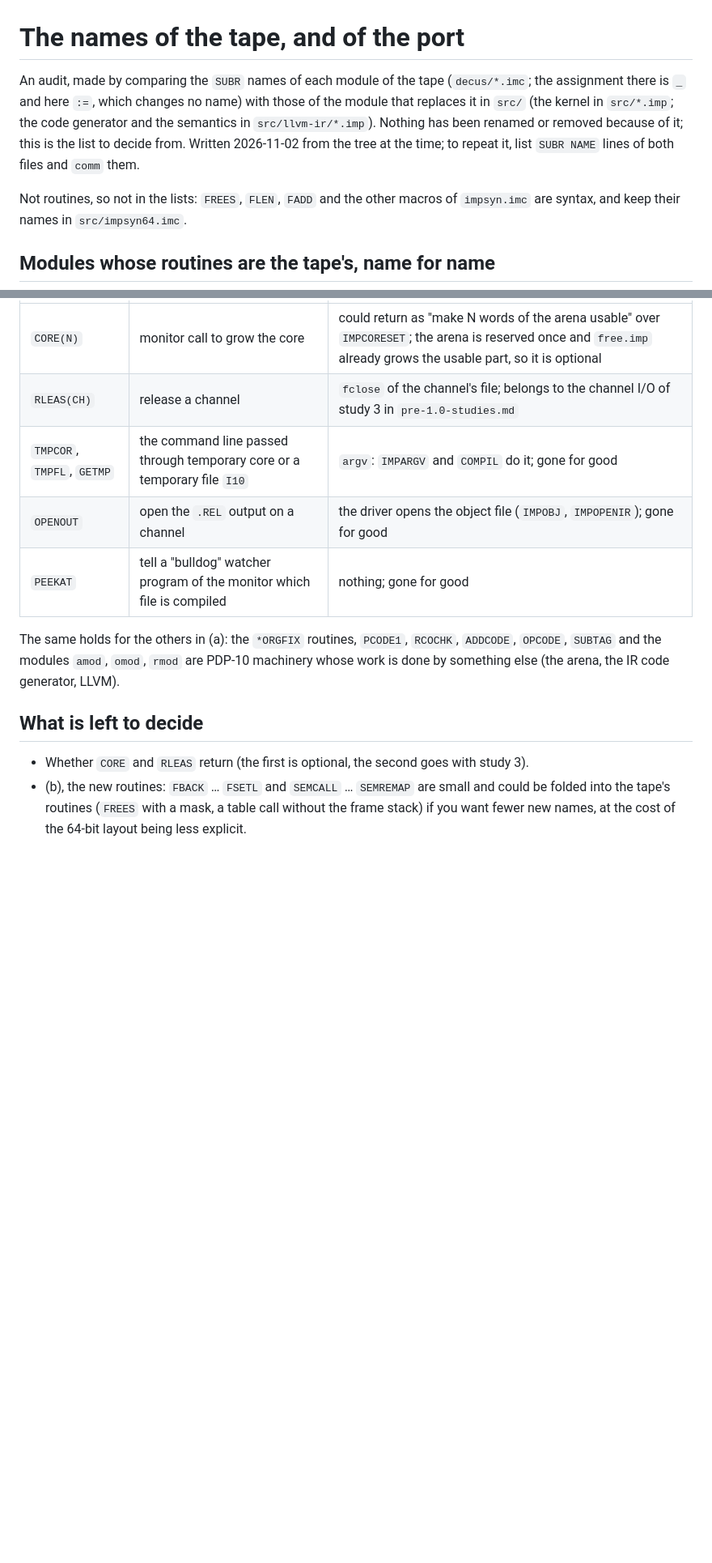
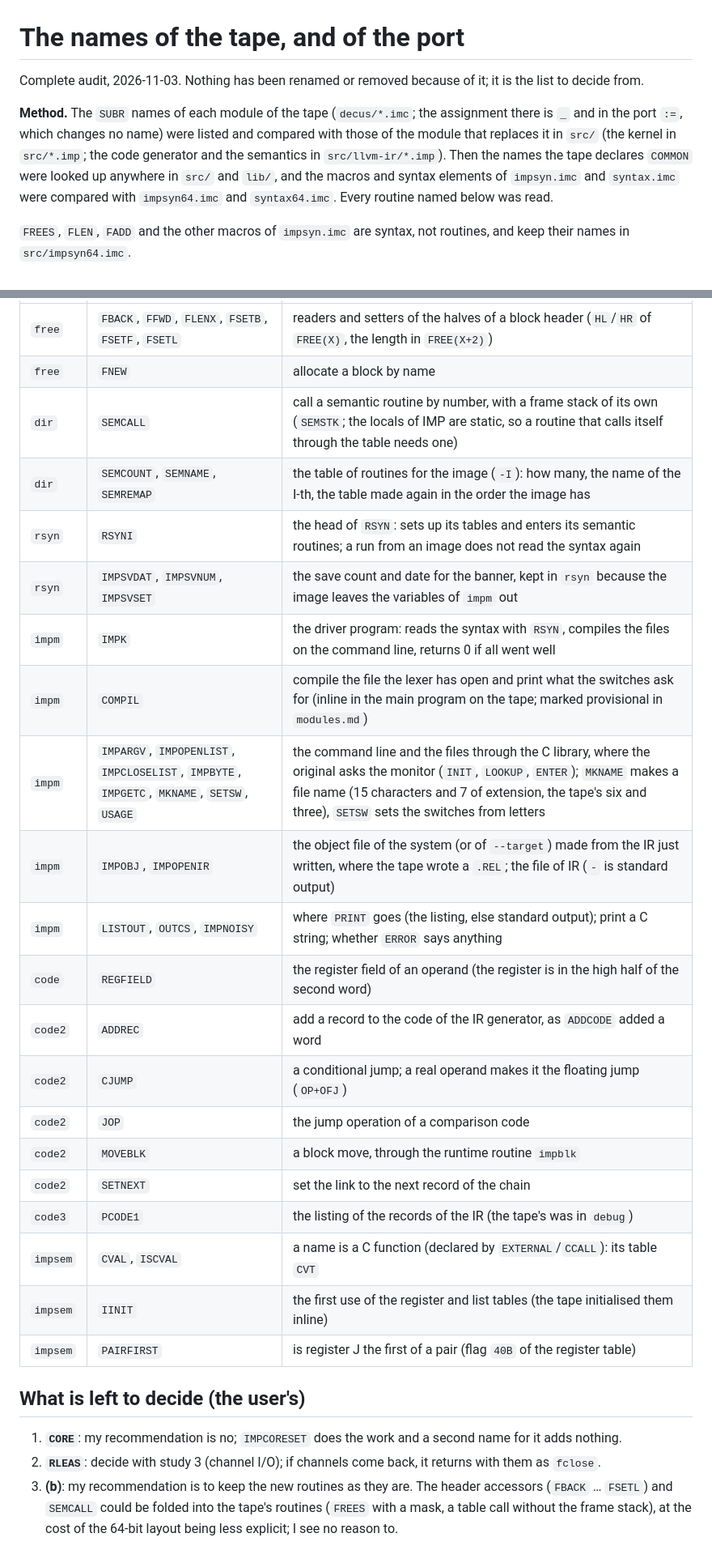
Before and after one commit to moebiusV/imp72, a Markdown page: docs/porting/tape-names.md, 2 parts joined by grey strips. Shown at 81% size. Drawn GitHub-style; blank space fills up the shorter version.

```diff
--- a/docs/porting/tape-names.md
+++ b/docs/porting/tape-names.md
@@ -1,9 +1,10 @@
 # The names of the tape, and of the port
 
-An audit, made by comparing the `SUBR` names of each module of the tape (`decus/*.imc`; the assignment there is `_` and here `:=`, which changes no name) with those of the module that replaces it in `src/` (the kernel in `src/*.imp`; the code generator and the
-semantics in `src/llvm-ir/*.imp`). Nothing has been renamed or removed because of it; this is the list to decide from. Written 2026-11-02 from the tree at the time; to repeat it, list `SUBR NAME` lines of both files and `comm` them.
+Complete audit, 2026-11-03. Nothing has been renamed or removed because of it; it is the list to decide from.
 
-Not routines, so not in the lists: `FREES`, `FLEN`, `FADD` and the other macros of `impsyn.imc` are syntax, and keep their names in `src/impsyn64.imc`.
+**Method.** The `SUBR` names of each module of the tape (`decus/*.imc`; the assignment there is `_` and in the port `:=`, which changes no name) were listed and compared with those of the module that
+replaces it in `src/` (the kernel in `src/*.imp`; the code generator and the semantics in `src/llvm-ir/*.imp`). Then the names the tape declares `COMMON` were looked up anywhere in `src/` and `lib/`, and
+the macros and syntax elements of `impsyn.imc` and `syntax.imc` were compared with `impsyn64.imc` and `syntax64.imc`. Every routine named below was read.
 
-## Modules whose routines are the tape's, name for name
+`FREES`, `FLEN`, `FADD` and the other macros of `impsyn.imc` are syntax, not routines, and keep their names in `src/impsyn64.imc`.
 
@@ -45,13 +42,29 @@ Read that way, the dropped routines of `impm` (read one by one on 2026-11-03):
 |---|---|---|
-| `CORE(N)` | monitor call to grow the core | could return as "make N words of the arena usable" over `IMPCORESET`; the arena is reserved once and `free.imp` already grows the usable part, so it is optional |
-| `RLEAS(CH)` | release a channel | `fclose` of the channel's file; belongs to the channel I/O of study 3 in `pre-1.0-studies.md` |
-| `TMPCOR`, `TMPFL`, `GETMP` | the command line passed through temporary core or a temporary file `I10` | `argv`: `IMPARGV` and `COMPIL` do it; gone for good |
-| `OPENOUT` | open the `.REL` output on a channel | the driver opens the object file (`IMPOBJ`, `IMPOPENIR`); gone for good |
-| `PEEKAT` | tell a "bulldog" watcher program of the monitor which file is compiled | nothing; gone for good |
+| `free` | `FBACK`, `FFWD`, `FLENX`, `FSETB`, `FSETF`, `FSETL` | readers and setters of the halves of a block header (`HL`/`HR` of `FREE(X)`, the length in `FREE(X+2)`) |
+| `free` | `FNEW` | allocate a block by name |
+| `dir` | `SEMCALL` | call a semantic routine by number, with a frame stack of its own (`SEMSTK`; the locals of IMP are static, so a routine that calls itself through the table needs one) |
+| `dir` | `SEMCOUNT`, `SEMNAME`, `SEMREMAP` | the table of routines for the image (`-I`): how many, the name of the I-th, the table made again in the order the image has |
+| `rsyn` | `RSYNI` | the head of `RSYN`: sets up its tables and enters its semantic routines; a run from an image does not read the syntax again |
+| `rsyn` | `IMPSVDAT`, `IMPSVNUM`, `IMPSVSET` | the save count and date for the banner, kept in `rsyn` because the image leaves the variables of `impm` out |
+| `impm` | `IMPK` | the driver program: reads the syntax with `RSYN`, compiles the files on the command line, returns 0 if all went well |
+| `impm` | `COMPIL` | compile the file the lexer has open and print what the switches ask for (inline in the main program on the tape; marked provisional in `modules.md`) |
+| `impm` | `IMPARGV`, `IMPOPENLIST`, `IMPCLOSELIST`, `IMPBYTE`, `IMPGETC`, `MKNAME`, `SETSW`, `USAGE` | the command line and the files through the C library, where the original asks the monitor (`INIT`, `LOOKUP`, `ENTER`); `MKNAME` makes a file name (15 characters and 7 of extension, the tape's six and three), `SETSW` sets the switches from letters |
+| `impm` | `IMPOBJ`, `IMPOPENIR` | the object file of the system (or of `--target`) made from the IR just written, where the tape wrote a `.REL`; the file of IR (`-` is standard output) |
+| `impm` | `LISTOUT`, `OUTCS`, `IMPNOISY` | where `PRINT` goes (the listing, else standard output); print a C string; whether `ERROR` says anything |
+| `code` | `REGFIELD` | the register field of an operand (the register is in the high half of the second word) |
+| `code2` | `ADDREC` | add a record to the code of the IR generator, as `ADDCODE` added a word |
+| `code2` | `CJUMP` | a conditional jump; a real operand makes it the floating jump (`OP+OFJ`) |
+| `code2` | `JOP` | the jump operation of a comparison code |
+| `code2` | `MOVEBLK` | a block move, through the runtime routine `impblk` |
+| `code2` | `SETNEXT` | set the link to the next record of the chain |
+| `code3` | `PCODE1` | the listing of the records of the IR (the tape's was in `debug`) |
+| `impsem` | `CVAL`, `ISCVAL` | a name is a C function (declared by `EXTERNAL`/`CCALL`): its table `CVT` |
+| `impsem` | `IINIT` | the first use of the register and list tables (the tape initialised them inline) |
+| `impsem` | `PAIRFIRST` | is register J the first of a pair (flag `40B` of the register table) |
 
-The same holds for the others in (a): the `*ORGFIX` routines, `PCODE1`, `RCOCHK`, `ADDCODE`, `OPCODE`, `SUBTAG` and the modules `amod`, `omod`, `rmod` are PDP-10 machinery whose work is done by something else (the arena, the IR code generator, LLVM).
+## What is left to decide (the user's)
 
-## What is left to decide
-
-- Whether `CORE` and `RLEAS` return (the first is optional, the second goes with study 3).
-- (b), the new routines: `FBACK` … `FSETL` and `SEMCALL` … `SEMREMAP` are small and could be folded into the tape's routines (`FREES` with a mask, a table call without the frame stack) if you want fewer new names, at the cost of the 64-bit layout being less explicit.
+1. **`CORE`**: my recommendation is no; `IMPCORESET` does the work and a second name for it adds nothing.
+2. **`RLEAS`**: decide with study 3 (channel I/O); if channels come back, it returns with them as `fclose`.
+3. **(b)**: my recommendation is to keep the new routines as they are. The header accessors (`FBACK` … `FSETL`) and `SEMCALL` could be folded into the tape's routines (`FREES` with a mask, a table call without the frame stack),
+   at the cost of the 64-bit layout being less explicit; I see no reason to.
```
Also changed, not shown: other parts of docs/porting/tape-names.md (+24 -28 lines).
